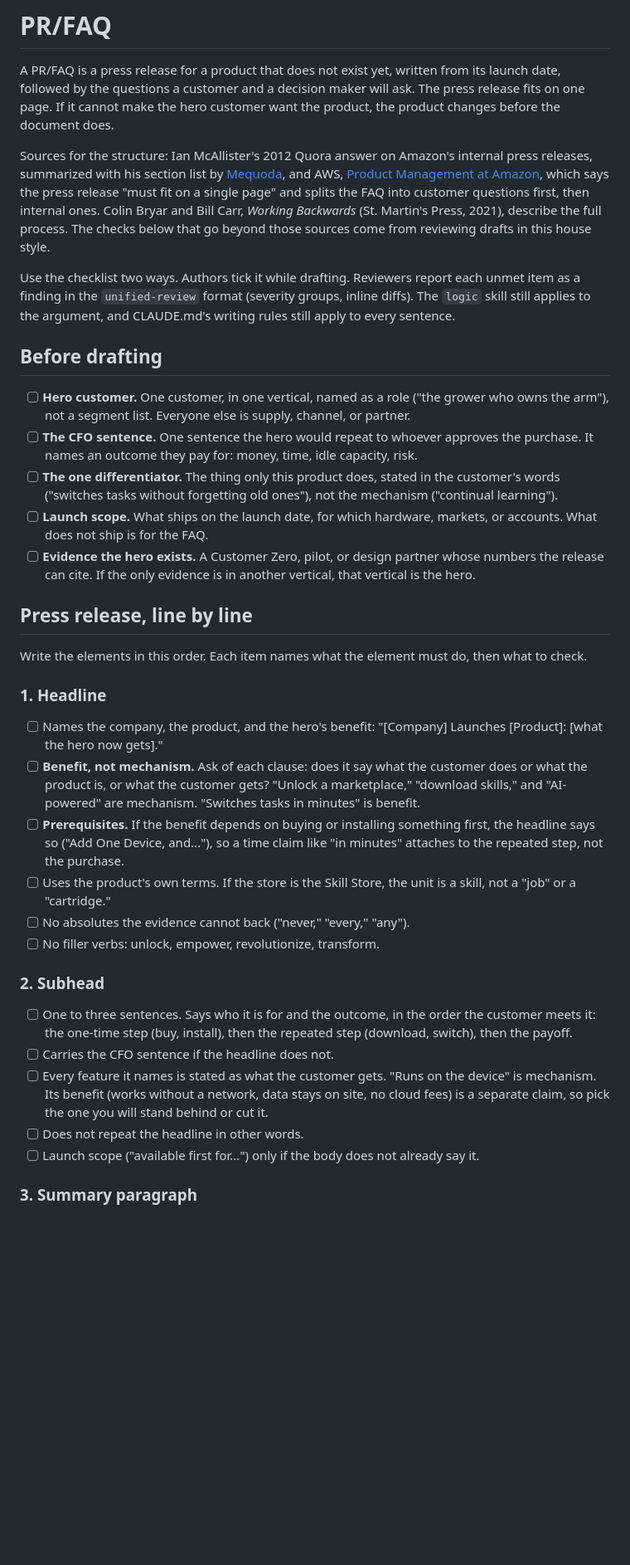
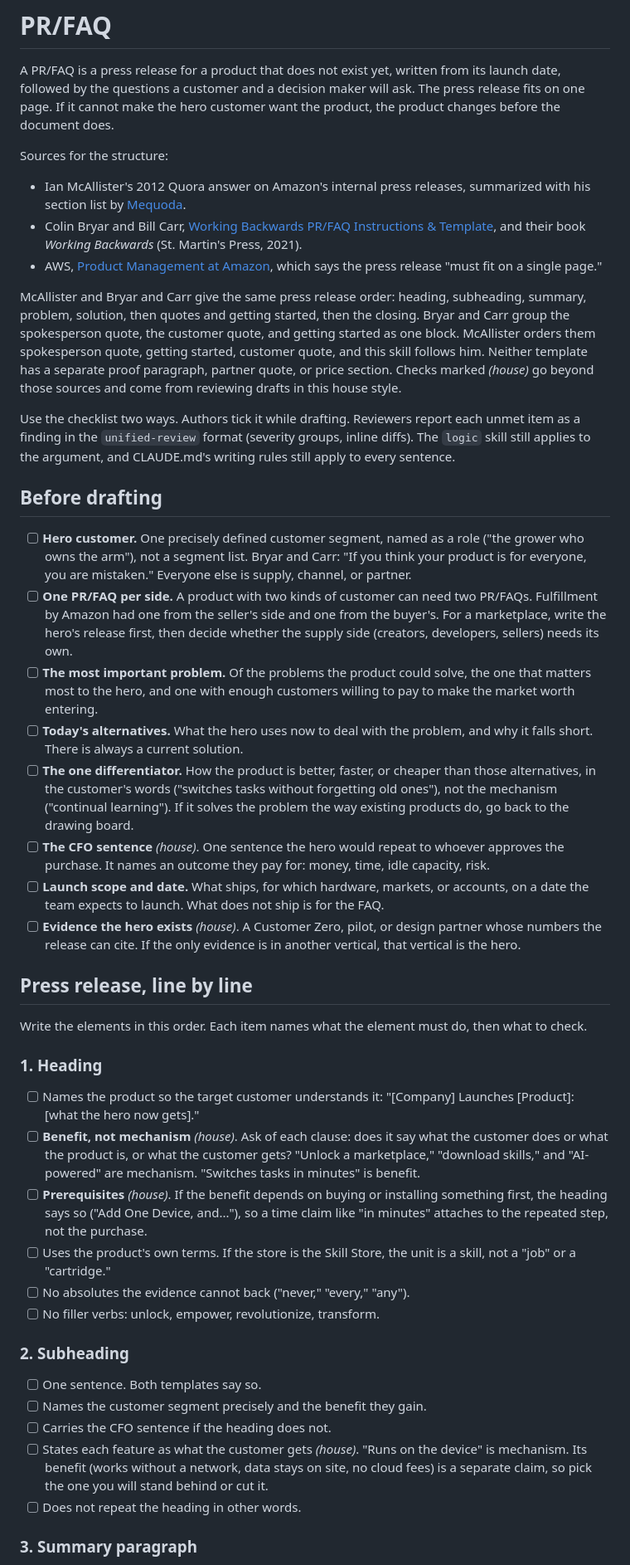
Before and after one commit to jovo/agent-council, a Markdown page: skills/prfaq/SKILL.md, the part around one of its changes. Shown at 83% size. Drawn GitHub-style; blank space fills up the shorter version.

```diff
--- a/skills/prfaq/SKILL.md
+++ b/skills/prfaq/SKILL.md
@@ -7,38 +7,47 @@ description: Line-by-line checklist for writing and reviewing an Amazon-style PR
 
 A PR/FAQ is a press release for a product that does not exist yet, written from its launch date, followed by the questions a customer and a decision maker will ask. The press release fits on one page. If it cannot make the hero customer want the product, the product changes before the document does.
 
-Sources for the structure: Ian McAllister's 2012 Quora answer on Amazon's internal press releases, summarized with his section list by [Mequoda](https://www.mequoda.com/articles/audience-development/an-inspirational-press-release-template-from-amazon), and AWS, [Product Management at Amazon](https://aws.amazon.com/executive-insights/content/product-management-at-amazon/), which says the press release "must fit on a single page" and splits the FAQ into customer questions first, then internal ones. Colin Bryar and Bill Carr, *Working Backwards* (St. Martin's Press, 2021), describe the full process. The checks below that go beyond those sources come from reviewing drafts in this house style.
+Sources for the structure:
+
+- Ian McAllister's 2012 Quora answer on Amazon's internal press releases, summarized with his section list by [Mequoda](https://www.mequoda.com/articles/audience-development/an-inspirational-press-release-template-from-amazon).
+- Colin Bryar and Bill Carr, [Working Backwards PR/FAQ Instructions & Template](https://workingbackwards.com/resources/working-backwards-pr-faq/), and their book *Working Backwards* (St. Martin's Press, 2021).
+- AWS, [Product Management at Amazon](https://aws.amazon.com/executive-insights/content/product-management-at-amazon/), which says the press release "must fit on a single page."
+
+McAllister and Bryar and Carr give the same press release order: heading, subheading, summary, problem, solution, then quotes and getting started, then the closing. Bryar and Carr group the spokesperson quote, the customer quote, and getting started as one block. McAllister orders them spokesperson quote, getting started, customer quote, and this skill follows him. Neither template has a separate proof paragraph, partner quote, or price section. Checks marked *(house)* go beyond those sources and come from reviewing drafts in this house style.
 
 Use the checklist two ways. Authors tick it while drafting. Reviewers report each unmet item as a finding in the `unified-review` format (severity groups, inline diffs). The `logic` skill still applies to the argument, and CLAUDE.md's writing rules still apply to every sentence.
 
 ## Before drafting
 
-- [ ] **Hero customer.** One customer, in one vertical, named as a role ("the grower who owns the arm"), not a segment list. Everyone else is supply, channel, or partner.
-- [ ] **The CFO sentence.** One sentence the hero would repeat to whoever approves the purchase. It names an outcome they pay for: money, time, idle capacity, risk.
-- [ ] **The one differentiator.** The thing only this product does, stated in the customer's words ("switches tasks without forgetting old ones"), not the mechanism ("continual learning").
-- [ ] **Launch scope.** What ships on the launch date, for which hardware, markets, or accounts. What does not ship is for the FAQ.
-- [ ] **Evidence the hero exists.** A Customer Zero, pilot, or design partner whose numbers the release can cite. If the only evidence is in another vertical, that vertical is the hero.
+- [ ] **Hero customer.** One precisely defined customer segment, named as a role ("the grower who owns the arm"), not a segment list. Bryar and Carr: "If you think your product is for everyone, you are mistaken." Everyone else is supply, channel, or partner.
+- [ ] **One PR/FAQ per side.** A product with two kinds of customer can need two PR/FAQs. Fulfillment by Amazon had one from the seller's side and one from the buyer's. For a marketplace, write the hero's release first, then decide whether the supply side (creators, developers, sellers) needs its own.
+- [ ] **The most important problem.** Of the problems the product could solve, the one that matters most to the hero, and one with enough customers willing to pay to make the market worth entering.
+- [ ] **Today's alternatives.** What the hero uses now to deal with the problem, and why it falls short. There is always a current solution.
+- [ ] **The one differentiator.** How the product is better, faster, or cheaper than those alternatives, in the customer's words ("switches tasks without forgetting old ones"), not the mechanism ("continual learning"). If it solves the problem the way existing products do, go back to the drawing board.
+- [ ] **The CFO sentence** *(house)*. One sentence the hero would repeat to whoever approves the purchase. It names an outcome they pay for: money, time, idle capacity, risk.
+- [ ] **Launch scope and date.** What ships, for which hardware, markets, or accounts, on a date the team expects to launch. What does not ship is for the FAQ.
+- [ ] **Evidence the hero exists** *(house)*. A Customer Zero, pilot, or design partner whose numbers the release can cite. If the only evidence is in another vertical, that vertical is the hero.
 
 ## Press release, line by line
 
 Write the elements in this order. Each item names what the element must do, then what to check.
 
-### 1. Headline
+### 1. Heading
 
-- [ ] Names the company, the product, and the hero's benefit: "[Company] Launches [Product]: [what the hero now gets]."
-- [ ] **Benefit, not mechanism.** Ask of each clause: does it say what the customer does or what the product is, or what the customer gets? "Unlock a marketplace," "download skills," and "AI-powered" are mechanism. "Switches tasks in minutes" is benefit.
-- [ ] **Prerequisites.** If the benefit depends on buying or installing something first, the headline says so ("Add One Device, and..."), so a time claim like "in minutes" attaches to the repeated step, not the purchase.
+- [ ] Names the product so the target customer understands it: "[Company] Launches [Product]: [what the hero now gets]."
+- [ ] **Benefit, not mechanism** *(house)*. Ask of each clause: does it say what the customer does or what the product is, or what the customer gets? "Unlock a marketplace," "download skills," and "AI-powered" are mechanism. "Switches tasks in minutes" is benefit.
+- [ ] **Prerequisites** *(house)*. If the benefit depends on buying or installing something first, the heading says so ("Add One Device, and..."), so a time claim like "in minutes" attaches to the repeated step, not the purchase.
 - [ ] Uses the product's own terms. If the store is the Skill Store, the unit is a skill, not a "job" or a "cartridge."
 - [ ] No absolutes the evidence cannot back ("never," "every," "any").
 - [ ] No filler verbs: unlock, empower, revolutionize, transform.
 
-### 2. Subhead
+### 2. Subheading
 
-- [ ] One to three sentences. Says who it is for and the outcome, in the order the customer meets it: the one-time step (buy, install), then the repeated step (download, switch), then the payoff.
-- [ ] Carries the CFO sentence if the headline does not.
-- [ ] Every feature it names is stated as what the customer gets. "Runs on the device" is mechanism. Its benefit (works without a network, data stays on site, no cloud fees) is a separate claim, so pick the one you will stand behind or cut it.
-- [ ] Does not repeat the headline in other words.
-- [ ] Launch scope ("available first for...") only if the body does not already say it.
+- [ ] One sentence. Both templates say so.
+- [ ] Names the customer segment precisely and the benefit they gain.
+- [ ] Carries the CFO sentence if the heading does not.
+- [ ] States each feature as what the customer gets *(house)*. "Runs on the device" is mechanism. Its benefit (works without a network, data stays on site, no cloud fees) is a separate claim, so pick the one you will stand behind or cut it.
+- [ ] Does not repeat the heading in other words.
 
 ### 3. Summary paragraph
 
```
Also changed, not shown: other parts of skills/prfaq/SKILL.md (+65 -64 lines).
